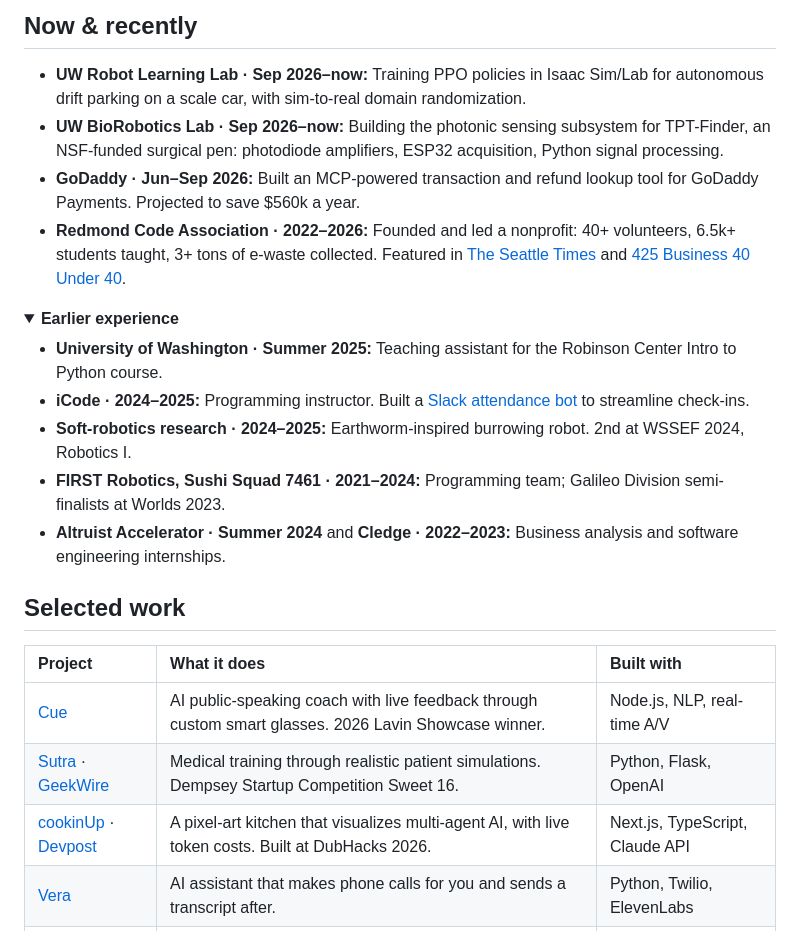
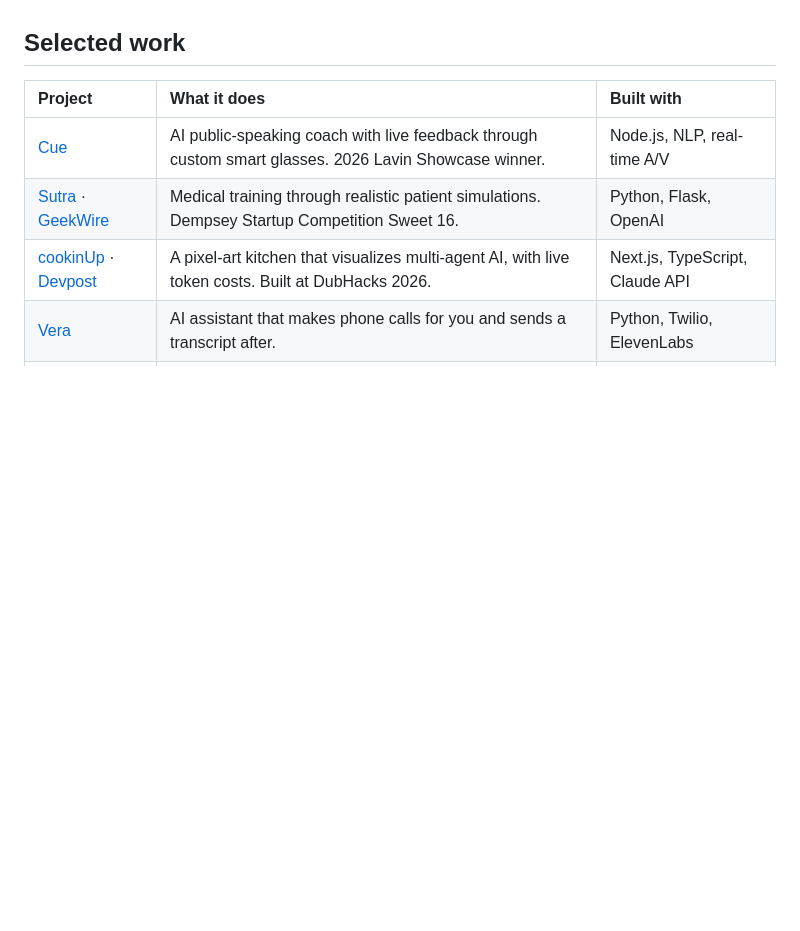
Before and after one commit to shreyshah0211/shreyshah0211, a Markdown page: README.md, the part around one of its changes. Drawn GitHub-style; folded sections open; blank space fills up the shorter version.

```diff
--- a/README.md
+++ b/README.md
@@ -13,23 +13,5 @@
 
 </div>
-
-## Now & recently
-
-- **UW Robot Learning Lab · Sep 2026–now:** Training PPO policies in Isaac Sim/Lab for autonomous drift parking on a scale car, with sim-to-real domain randomization.
-- **UW BioRobotics Lab · Sep 2026–now:** Building the photonic sensing subsystem for TPT-Finder, an NSF-funded surgical pen: photodiode amplifiers, ESP32 acquisition, Python signal processing.
-- **GoDaddy · Jun–Sep 2026:** Built an MCP-powered transaction and refund lookup tool for GoDaddy Payments. Projected to save $560k a year.
-- **Redmond Code Association · 2022–2026:** Founded and led a nonprofit: 40+ volunteers, 6.5k+ students taught, 3+ tons of e-waste collected. Featured in [The Seattle Times](https://www.seattletimes.com/education-lab/with-few-coding-classes-at-school-redmond-teens-teach-their-own/) and [425 Business 40 Under 40](https://www.425business.com/profiles/425-business-40-under-40-2024/article_d5f1ff4e-6499-11ef-bac9-2bdee52767a4.html).
-
-<details>
-<summary><b>Earlier experience</b></summary>
-
-- **University of Washington · Summer 2025:** Teaching assistant for the Robinson Center Intro to Python course.
-- **iCode · 2024–2025:** Programming instructor. Built a [Slack attendance bot](https://github.com/shreyshah0211/Slack-Attendance-Bot) to streamline check-ins.
-- **Soft-robotics research · 2024–2025:** Earthworm-inspired burrowing robot. 2nd at WSSEF 2024, Robotics I.
-- **FIRST Robotics, Sushi Squad 7461 · 2021–2024:** Programming team; Galileo Division semi-finalists at Worlds 2023.
-- **Altruist Accelerator · Summer 2024** and **Cledge · 2022–2023:** Business analysis and software engineering internships.
-
-</details>
 
 ## Selected work
 
```
Also changed, not shown: other parts of README.md (+5 -25 lines), assets/star-dark.gif (added), assets/star-light.gif (added), 1 other file.
